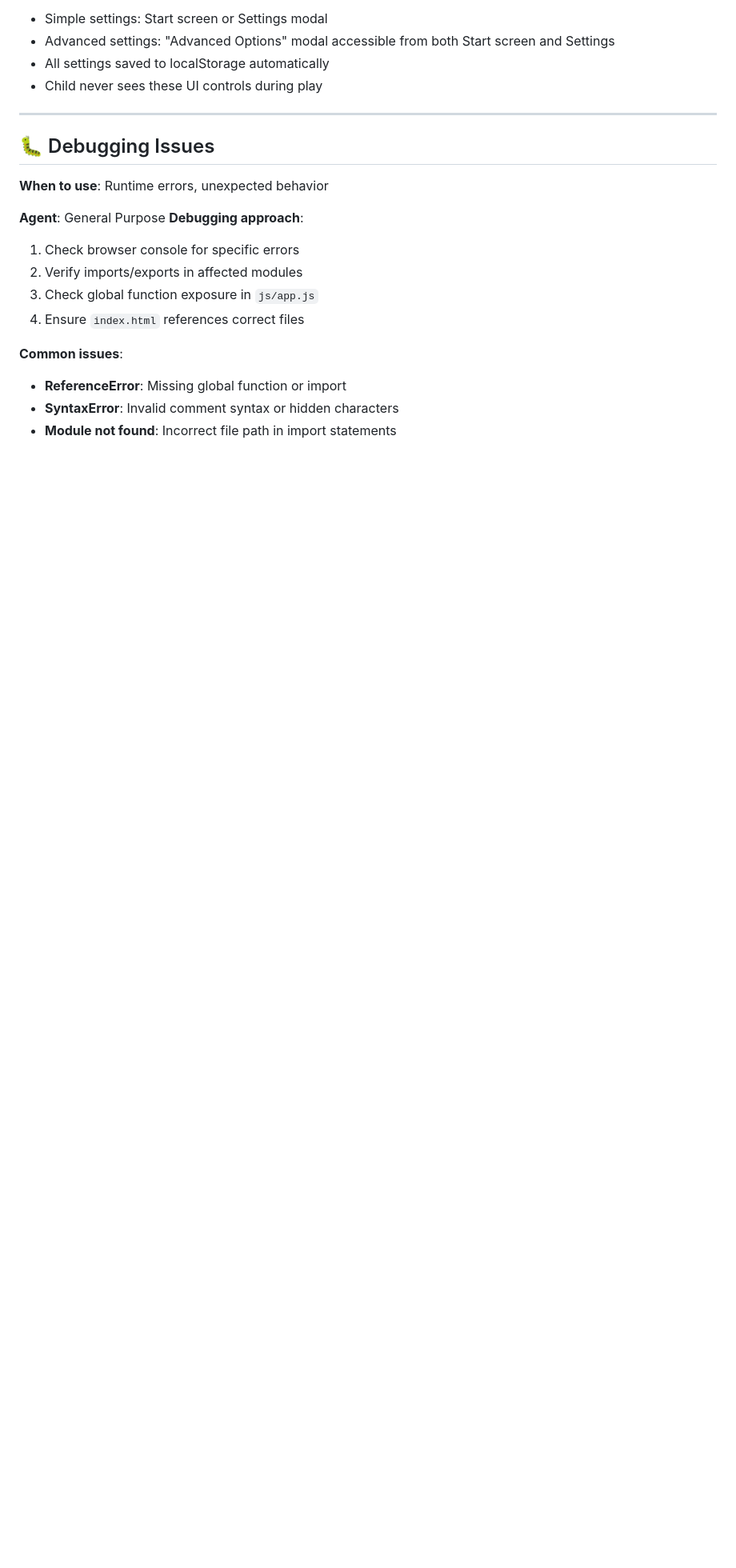
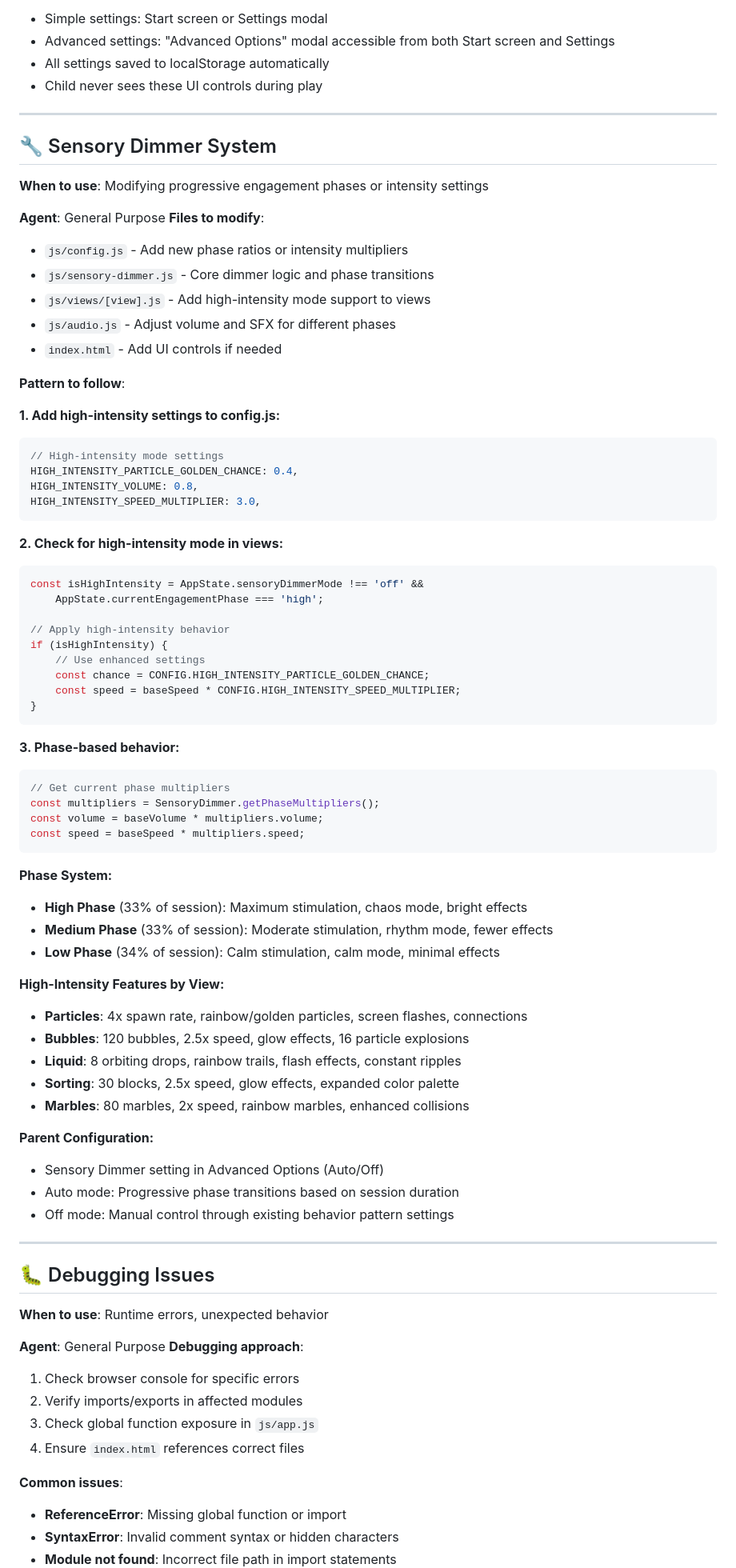
Before and after one commit to slowtide-project/app, a Markdown page: AGENTS.md, the part around one of its changes. Shown at 80% size. GitHub-like rendering; blank space fills up the shorter version.

````diff
--- a/AGENTS.md
+++ b/AGENTS.md
@@ -168,6 +168,68 @@ if (AppState.yourSetting === 'option1') {
 
 ---
 
+## 🔧 Sensory Dimmer System
+
+**When to use**: Modifying progressive engagement phases or intensity settings
+
+**Agent**: General Purpose
+**Files to modify**:
+- `js/config.js` - Add new phase ratios or intensity multipliers
+- `js/sensory-dimmer.js` - Core dimmer logic and phase transitions
+- `js/views/[view].js` - Add high-intensity mode support to views
+- `js/audio.js` - Adjust volume and SFX for different phases
+- `index.html` - Add UI controls if needed
+
+**Pattern to follow**:
+
+**1. Add high-intensity settings to config.js:**
+```javascript
+// High-intensity mode settings
+HIGH_INTENSITY_PARTICLE_GOLDEN_CHANCE: 0.4,
+HIGH_INTENSITY_VOLUME: 0.8,
+HIGH_INTENSITY_SPEED_MULTIPLIER: 3.0,
+```
+
+**2. Check for high-intensity mode in views:**
+```javascript
+const isHighIntensity = AppState.sensoryDimmerMode !== 'off' &&
+    AppState.currentEngagementPhase === 'high';
+
+// Apply high-intensity behavior
+if (isHighIntensity) {
+    // Use enhanced settings
+    const chance = CONFIG.HIGH_INTENSITY_PARTICLE_GOLDEN_CHANCE;
+    const speed = baseSpeed * CONFIG.HIGH_INTENSITY_SPEED_MULTIPLIER;
+}
+```
+
+**3. Phase-based behavior:**
+```javascript
+// Get current phase multipliers
+const multipliers = SensoryDimmer.getPhaseMultipliers();
+const volume = baseVolume * multipliers.volume;
+const speed = baseSpeed * multipliers.speed;
+```
+
+**Phase System:**
+- **High Phase** (33% of session): Maximum stimulation, chaos mode, bright effects
+- **Medium Phase** (33% of session): Moderate stimulation, rhythm mode, fewer effects
+- **Low Phase** (34% of session): Calm stimulation, calm mode, minimal effects
+
+**High-Intensity Features by View:**
+- **Particles**: 4x spawn rate, rainbow/golden particles, screen flashes, connections
+- **Bubbles**: 120 bubbles, 2.5x speed, glow effects, 16 particle explosions
+- **Liquid**: 8 orbiting drops, rainbow trails, flash effects, constant ripples
+- **Sorting**: 30 blocks, 2.5x speed, glow effects, expanded color palette
+- **Marbles**: 80 marbles, 2x speed, rainbow marbles, enhanced collisions
+
+**Parent Configuration:**
+- Sensory Dimmer setting in Advanced Options (Auto/Off)
+- Auto mode: Progressive phase transitions based on session duration
+- Off mode: Manual control through existing behavior pattern settings
+
+---
+
 ## 🐛 Debugging Issues
 
 **When to use**: Runtime errors, unexpected behavior
````
Also changed, not shown: other parts of AGENTS.md (+1 -0 lines).
